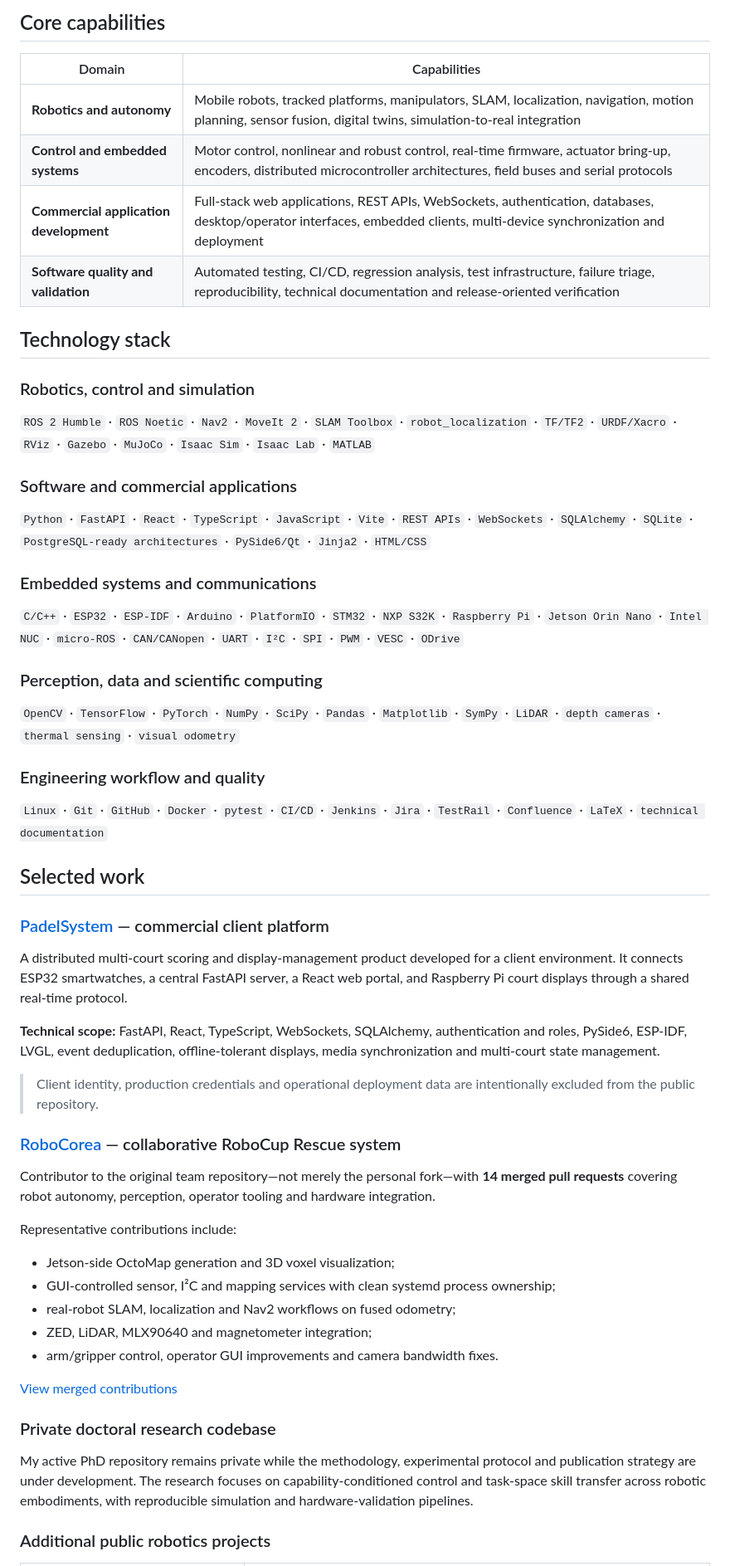
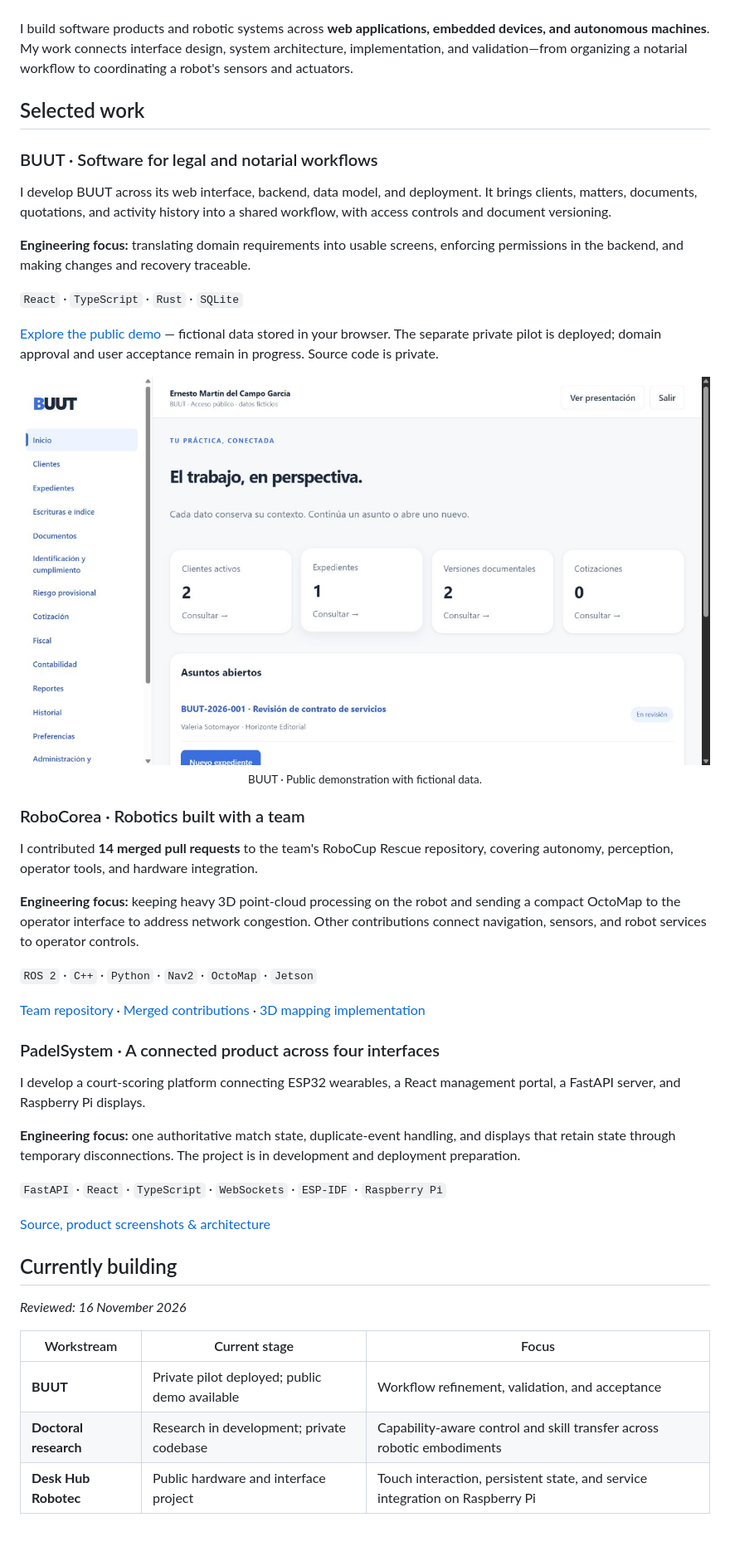
Before and after one commit to GerardoDC14/GerardoDC14, a Markdown page: README.md, the part around one of its changes. Shown at 83% size. GitHub-like rendering; pictures changed too: assets/buut-demo.jpg (added); blank space fills up the shorter version.

Commit message:
docs: publish bilingual engineering profile featuring BUUT

```diff
--- a/README.md
+++ b/README.md
@@ -57,60 +22,53 @@ My current academic work focuses on capability-aware control and skill transfer
-## Core capabilities
-
-| Domain | Capabilities |
-|---|---|
-| **Robotics and autonomy** | Mobile robots, tracked platforms, manipulators, SLAM, localization, navigation, motion planning, sensor fusion, digital twins, simulation-to-real integration |
-| **Control and embedded systems** | Motor control, nonlinear and robust control, real-time firmware, actuator bring-up, encoders, distributed microcontroller architectures, field buses and serial protocols |
-| **Commercial application development** | Full-stack web applications, REST APIs, WebSockets, authentication, databases, desktop/operator interfaces, embedded clients, multi-device synchronization and deployment |
-| **Software quality and validation** | Automated testing, CI/CD, regression analysis, test infrastructure, failure triage, reproducibility, technical documentation and release-oriented verification |
-
-## Technology stack
-
-### Robotics, control and simulation
-
-`ROS 2 Humble` · `ROS Noetic` · `Nav2` · `MoveIt 2` · `SLAM Toolbox` · `robot_localization` · `TF/TF2` · `URDF/Xacro` · `RViz` · `Gazebo` · `MuJoCo` · `Isaac Sim` · `Isaac Lab` · `MATLAB`
-
-### Software and commercial applications
-
-`Python` · `FastAPI` · `React` · `TypeScript` · `JavaScript` · `Vite` · `REST APIs` · `WebSockets` · `SQLAlchemy` · `SQLite` · `PostgreSQL-ready architectures` · `PySide6/Qt` · `Jinja2` · `HTML/CSS`
-
-### Embedded systems and communications
-
-`C/C++` · `ESP32` · `ESP-IDF` · `Arduino` · `PlatformIO` · `STM32` · `NXP S32K` · `Raspberry Pi` · `Jetson Orin Nano` · `Intel NUC` · `micro-ROS` · `CAN/CANopen` · `UART` · `I²C` · `SPI` · `PWM` · `VESC` · `ODrive`
-
-### Perception, data and scientific computing
-
-`OpenCV` · `TensorFlow` · `PyTorch` · `NumPy` · `SciPy` · `Pandas` · `Matplotlib` · `SymPy` · `LiDAR` · `depth cameras` · `thermal sensing` · `visual odometry`
-
-### Engineering workflow and quality
-
-`Linux` · `Git` · `GitHub` · `Docker` · `pytest` · `CI/CD` · `Jenkins` · `Jira` · `TestRail` · `Confluence` · `LaTeX` · `technical documentation`
+I build software products and robotic systems across **web applications, embedded devices, and autonomous machines**. My work connects interface design, system architecture, implementation, and validation—from organizing a notarial workflow to coordinating a robot's sensors and actuators.
 
 ## Selected work
 
-### [PadelSystem](https://github.com/GerardoDC14/PadelSystem) — commercial client platform
+### BUUT · Software for legal and notarial workflows
 
-A distributed multi-court scoring and display-management product developed for a client environment. It connects ESP32 smartwatches, a central FastAPI server, a React web portal, and Raspberry Pi court displays through a shared real-time protocol.
+I develop BUUT across its web interface, backend, data model, and deployment. It brings clients, matters, documents, quotations, and activity history into a shared workflow, with access controls and document versioning.
 
-**Technical scope:** FastAPI, React, TypeScript, WebSockets, SQLAlchemy, authentication and roles, PySide6, ESP-IDF, LVGL, event deduplication, offline-tolerant displays, media synchronization and multi-court state management.
+**Engineering focus:** translating domain requirements into usable screens, enforcing permissions in the backend, and making changes and recovery traceable.
 
-> Client identity, production credentials and operational deployment data are intentionally excluded from the public repository.
+`React` · `TypeScript` · `Rust` · `SQLite`
 
-### [RoboCorea](https://github.com/arepo90/RoboCorea) — collaborative RoboCup Rescue system
+[Explore the public demo](https://gerardodc14.github.io/buut/) — fictional data stored in your browser. The separate private pilot is deployed; domain approval and user acceptance remain in progress. Source code is private.
 
-Contributor to the original team repository—not merely the personal fork—with **14 merged pull requests** covering robot autonomy, perception, operator tooling and hardware integration.
+<p align="center">
+  <a href="https://gerardodc14.github.io/buut/">
+    <img src="assets/buut-demo.jpg" width="840" alt="BUUT public demo: navigation, client and document summaries, and an open matter using fictional data" />
+  </a><br />
+  <sub>BUUT · Public demonstration with fictional data.</sub>
+</p>
 
-Representative contributions include:
+### RoboCorea · Robotics built with a team
 
-- Jetson-side OctoMap generation and 3D voxel visualization;
-- GUI-controlled sensor, I²C and mapping services with clean systemd process ownership;
-- real-robot SLAM, localization and Nav2 workflows on fused odometry;
-- ZED, LiDAR, MLX90640 and magnetometer integration;
-- arm/gripper control, operator GUI improvements and camera bandwidth fixes.
+I contributed **14 merged pull requests** to the team's RoboCup Rescue repository, covering autonomy, perception, operator tools, and hardware integration.
 
-[View merged contributions](https://github.com/arepo90/RoboCorea/pulls?q=is%3Apr+is%3Amerged+author%3AGerardoDC14)
+**Engineering focus:** keeping heavy 3D point-cloud processing on the robot and sending a compact OctoMap to the operator interface to address network congestion. Other contributions connect navigation, sensors, and robot services to operator controls.
 
-### Private doctoral research codebase
+`ROS 2` · `C++` · `Python` · `Nav2` · `OctoMap` · `Jetson`
 
-My active PhD repository remains private while the methodology, experimental protocol and publication strategy are under development. The research focuses on capability-conditioned control and task-space skill transfer across robotic embodiments, with reproducible simulation and hardware-validation pipelines.
+[Team repository](https://github.com/arepo90/RoboCorea) · [Merged contributions](https://github.com/arepo90/RoboCorea/pulls?q=is%3Apr+is%3Amerged+author%3AGerardoDC14) · [3D mapping implementation](https://github.com/arepo90/RoboCorea/pull/14)
 
-### Additional public robotics projects
+### PadelSystem · A connected product across four interfaces
+
+I develop a court-scoring platform connecting ESP32 wearables, a React management portal, a FastAPI server, and Raspberry Pi displays.
+
+**Engineering focus:** one authoritative match state, duplicate-event handling, and displays that retain state through temporary disconnections. The project is in development and deployment preparation.
+
+`FastAPI` · `React` · `TypeScript` · `WebSockets` · `ESP-IDF` · `Raspberry Pi`
+
+[Source, product screenshots & architecture](https://github.com/GerardoDC14/PadelSystem)
+
+## Currently building
+
+<!-- CURRENT-FOCUS:START -->
+*Reviewed: 16 November 2026*
+
+| Workstream | Current stage | Focus |
+|---|---|---|
+| **BUUT** | Private pilot deployed; public demo available | Workflow refinement, validation, and acceptance |
+| **Doctoral research** | Research in development; private codebase | Capability-aware control and skill transfer across robotic embodiments |
+| **Desk Hub Robotec** | Public hardware and interface project | Touch interaction, persistent state, and service integration on Raspberry Pi |
+<!-- CURRENT-FOCUS:END -->
+
```
Also changed, not shown: other parts of README.md (+39 -73 lines), README.es.md (added, +112 -0 lines).
